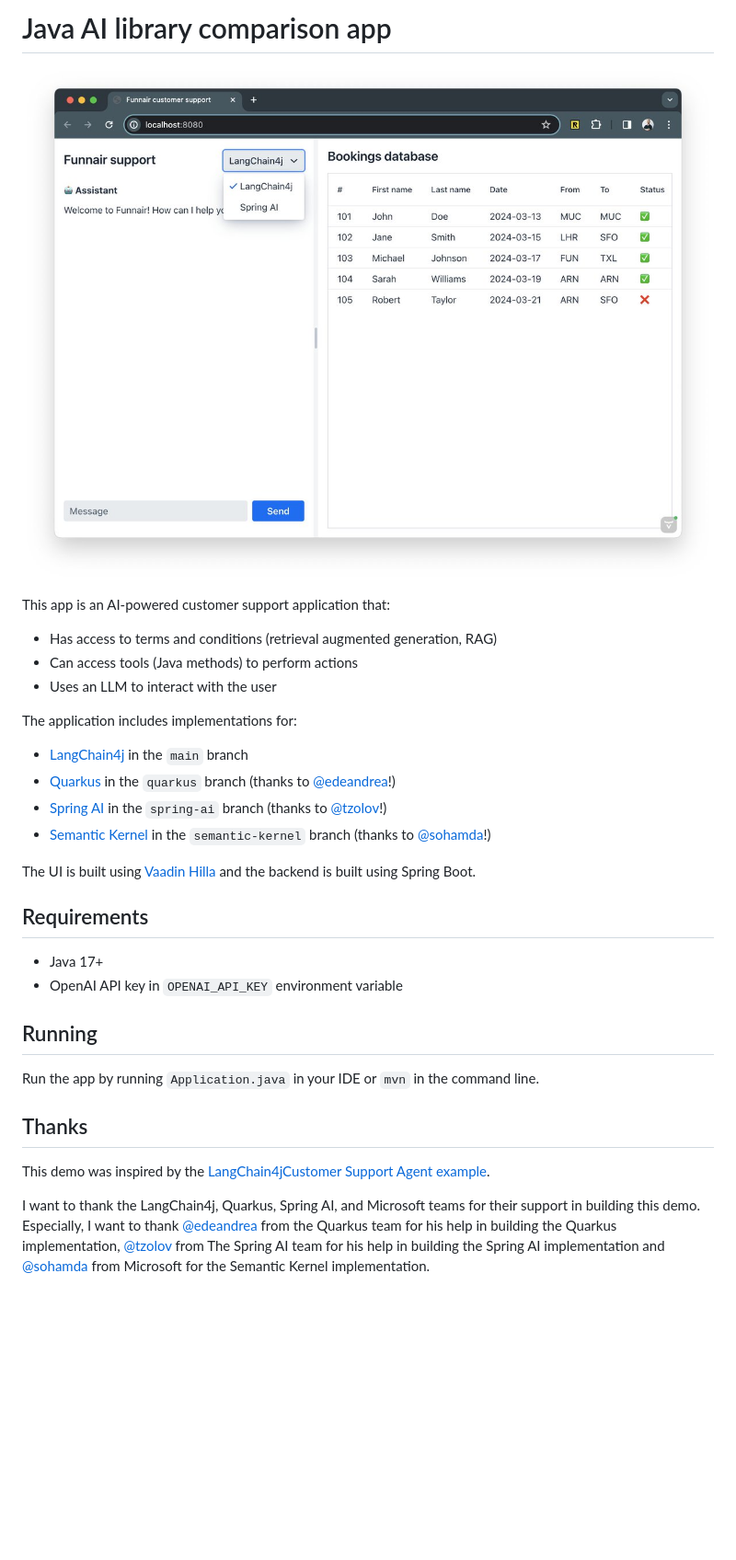
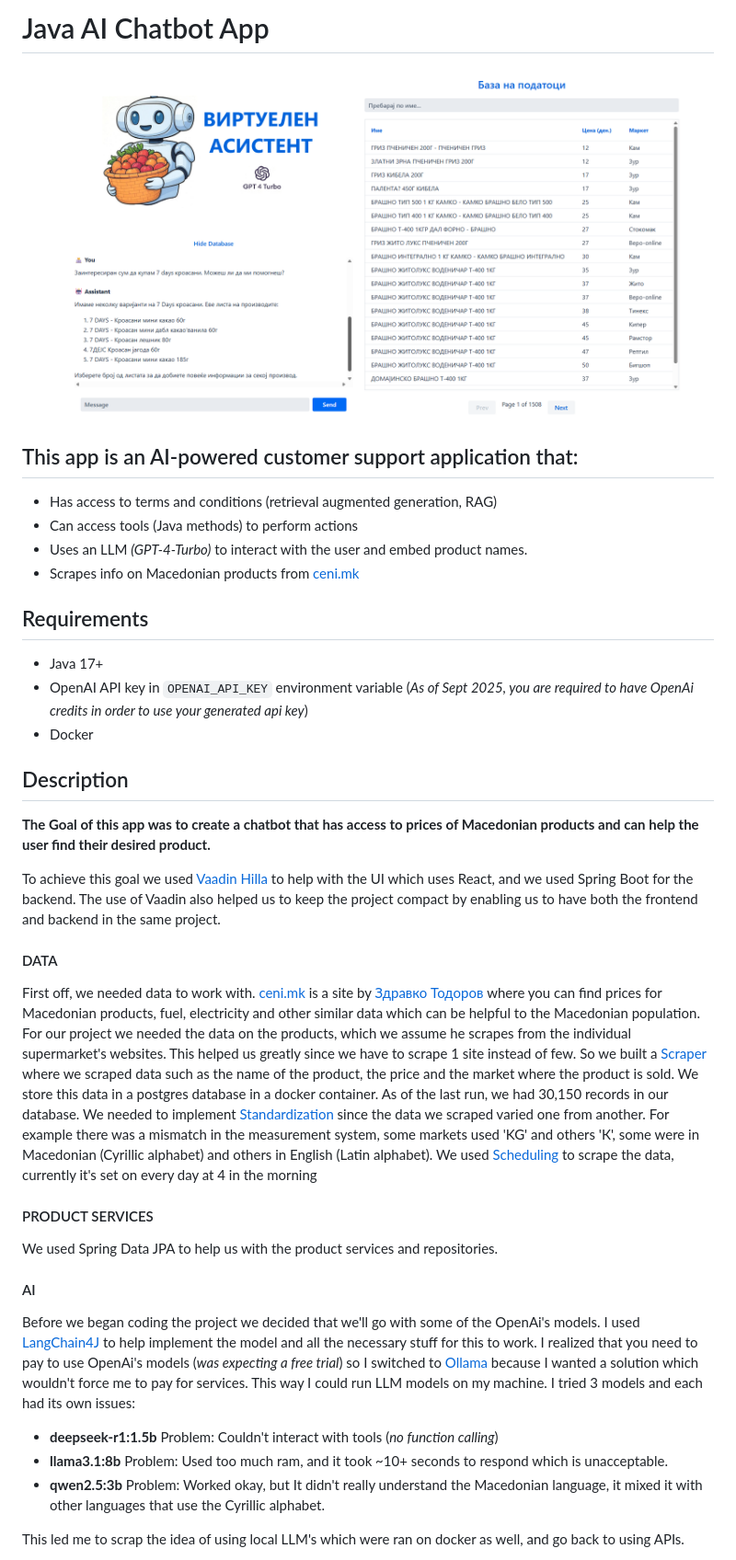
Before and after one commit to AngjStefan/EMT_Proekt, a Markdown page: README.md, the part around the change printed below. Shown: that part at 92% size. Drawn GitHub-style; pictures changed too: screenshot.jpg (deleted), screenshot.png (added); blank space fills up the shorter version.

```diff
--- a/README.md
+++ b/README.md
@@ -1,31 +1,36 @@
-# Java AI library comparison app
+# Java AI Chatbot App
 
-![A browser window with a chatbot and a data grid displaying flight booking details](screenshot.jpg)
+![A browser window with a chatbot interface on the left and product's data on the right](screenshot.png)
 
-This app is an AI-powered customer support application that:
+## This app is an AI-powered customer support application that:
 
 - Has access to terms and conditions (retrieval augmented generation, RAG)
 - Can access tools (Java methods) to perform actions
-- Uses an LLM to interact with the user
-
-The application includes implementations for:
-
-- [LangChain4j](https://github.com/langchain4j/langchain4j) in the `main` branch
-- [Quarkus](https://quarkus.io) in the `quarkus` branch (thanks to [@edeandrea](https://github.com/edeandrea)!)
-- [Spring AI](https://spring.io/projects/spring-ai/) in the `spring-ai` branch (thanks to [@tzolov](https://github.com/tzolov)!)
-- [Semantic Kernel](https://github.com/microsoft/semantic-kernel) in the `semantic-kernel` branch (thanks to [@sohamda](https://github.com/sohamda)!)
-
-The UI is built using [Vaadin Hilla](https://vaadin.com) and the backend is built using Spring Boot.
+- Uses an LLM *(GPT-4-Turbo)* to interact with the user and embed product names.
+- Scrapes info on Macedonian products from [ceni.mk](https://ceni.mk/)
 
 ## Requirements
 - Java 17+
-- OpenAI API key in `OPENAI_API_KEY` environment variable
+- OpenAI API key in `OPENAI_API_KEY` environment variable (*As of Sept 2025, you are required to have OpenAi credits in order to use your generated api key*)
+- Docker
 
-## Running
-Run the app by running `Application.java` in your IDE or `mvn` in the command line.
+## Description
+ **The Goal of this app was to create a chatbot that has access to prices of Macedonian products and can help the user find their desired product.**
 
-## Thanks
-This demo was inspired by the [LangChain4jCustomer Support Agent example](https://github.com/langchain4j/langchain4j-examples/tree/main/spring-boot-example/src/main/java/dev/langchain4j/example).
+ To achieve this goal we used [Vaadin Hilla](https://vaadin.com) to help with the UI which uses React, and we used Spring Boot for the backend. The use of Vaadin also helped us to keep the project compact by enabling us to have both the frontend and backend in the same project.
 
-I want to thank the LangChain4j, Quarkus, Spring AI, and Microsoft teams for their support in building this demo.
-Especially, I want to thank [@edeandrea](https://github.com/edeandrea) from the Quarkus team for his help in building the Quarkus implementation, [@tzolov](https://github.com/tzolov) from The Spring AI team for his help in building the Spring AI implementation and [@sohamda](https://github.com/sohamda) from Microsoft for the Semantic Kernel implementation.
+ #### DATA
+ First off, we needed data to work with. [ceni.mk](https://ceni.mk/) is a site by [Здравко Тодоров](https://www.linkedin.com/in/z-todorov/) where you can find prices for Macedonian products, fuel, electricity and other similar data which can be helpful to the Macedonian population. For our project we needed the data on the products, which we assume he scrapes from the individual supermarket's websites. This helped us greatly since we have to scrape 1 site instead of few.
+ So we built a [Scraper](src/main/java/backend/service/ScraperService.java) where we scraped data such as the name of the product, the price and the market where the product is sold. We store this data in a postgres database in a docker container. As of the last run, we had 30,150 records in our database. We needed to implement [Standardization](src/main/java/backend/service/ProductStandardizationService.java) since the data we scraped varied one from another. For example there was a mismatch in the measurement system, some markets used 'KG' and others 'К', some were in Macedonian (Cyrillic alphabet) and others in English (Latin alphabet). We used [Scheduling](src/main/java/backend/service/ScheduledTasks.java) to scrape the data, currently it's set on every day at 4 in the morning
+
+ #### PRODUCT SERVICES
+ We used Spring Data JPA to help us with the product services and repositories.
+
+ #### AI
+ Before we began coding the project we decided that we'll go with some of the OpenAi's models. I used [LangChain4J](https://docs.langchain4j.dev/) to help implement the model and all the necessary stuff for this to work. I realized that you need to pay to use OpenAi's models (*was expecting a free trial*) so I switched to [Ollama](https://ollama.com/) because I wanted a solution which wouldn't force me to pay for services. This way I could run LLM models on my machine. I tried 3 models and each had its own issues:
+ - **deepseek-r1:1.5b** Problem: Couldn't interact with tools (*no function calling*)
+ - **llama3.1:8b** Problem: Used too much ram, and it took ~10+ seconds to respond which is unacceptable.
+ - **qwen2.5:3b** Problem: Worked okay, but It didn't really understand the Macedonian language, it mixed it with other languages that use the Cyrillic alphabet.
+
+This led me to scrap the idea of using local LLM's which were ran on docker as well, and go back to using APIs.
+
```
Also changed, not shown: other parts of README.md (+5 -0 lines), 15 other files.
